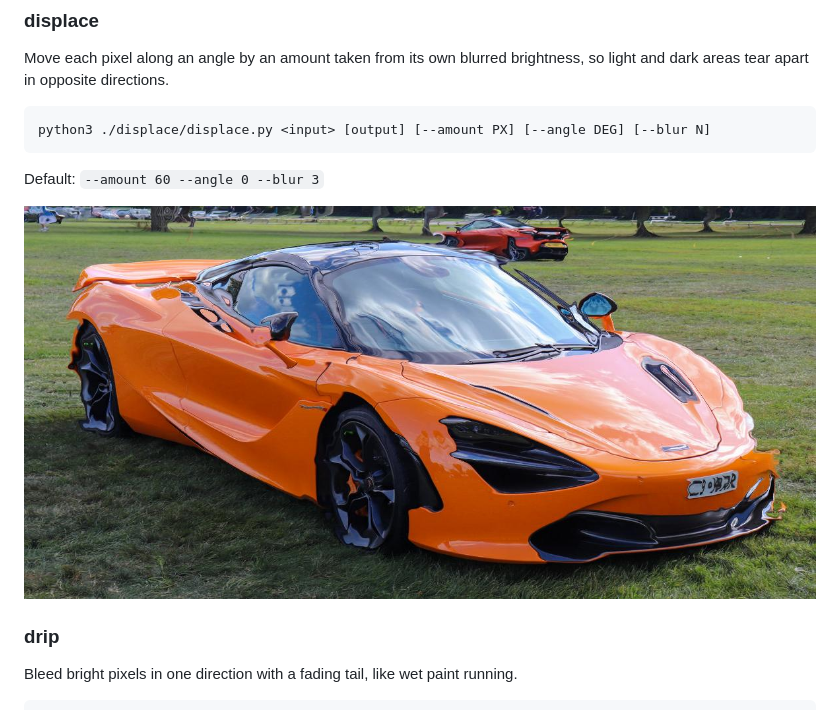
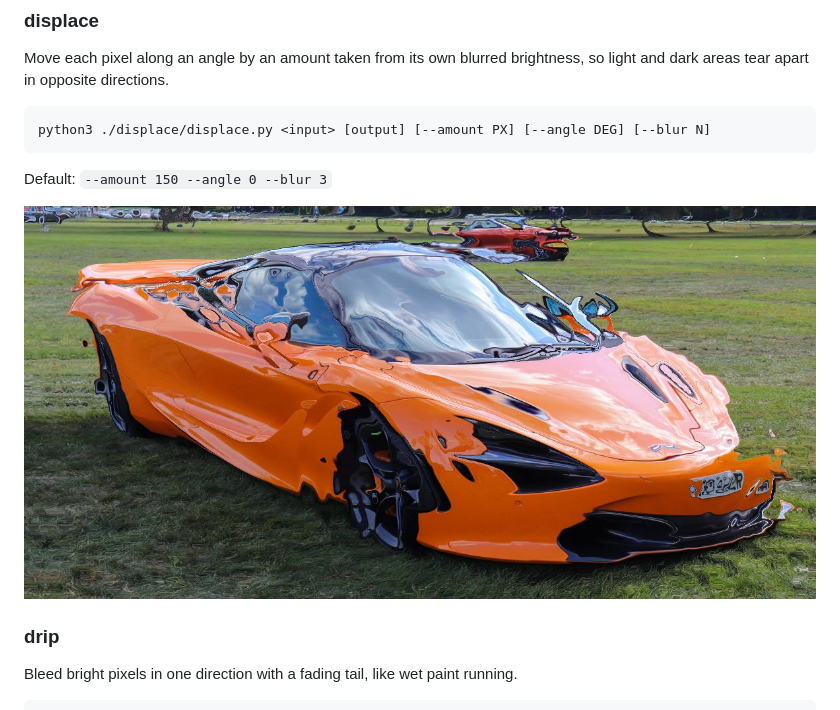
Before and after one commit to powerful-user/op-img, a Markdown page: README.md, the part around the change. Drawn GitHub-style; pictures changed too: _output/mclaren-displace.jpg.

````diff
--- a/README.md
+++ b/README.md
@@ -352,7 +352,7 @@ Move each pixel along an angle by an amount taken from its own blurred brightnes
 python3 ./displace/displace.py <input> [output] [--amount PX] [--angle DEG] [--blur N]
 ```
 
-Default: `--amount 60 --angle 0 --blur 3`
+Default: `--amount 150 --angle 0 --blur 3`
 
 ![displace example](_output/mclaren-displace.jpg)
 
````
Also changed, not shown: 1 other file.
